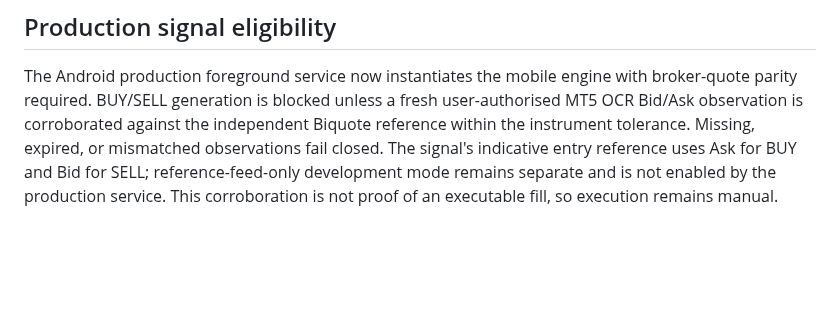
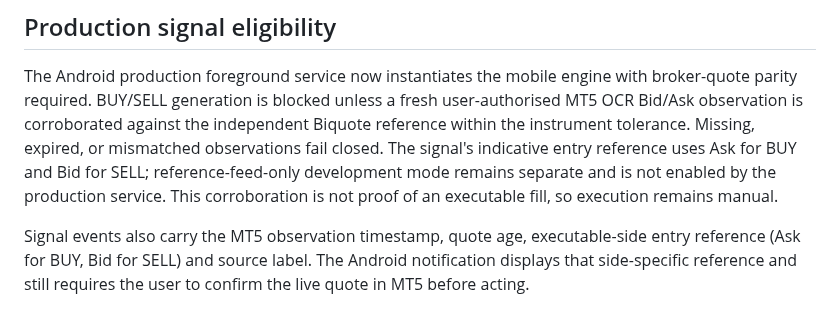
Before and after one commit to Nexora-Apparel/gold-scalper, a Markdown page: docs/veltrix-live-market-data.md, the part around the change. Rendered like a GitHub page; blank space fills up the shorter version.

Commit message:
Document executable-side signal metadata and manual confirmation display

```diff
--- a/docs/veltrix-live-market-data.md
+++ b/docs/veltrix-live-market-data.md
@@ -102,3 +102,5 @@ lib/scalping-historical-replay.js evaluates timestamped signals against chronolo
 ## Production signal eligibility
 
 The Android production foreground service now instantiates the mobile engine with broker-quote parity required. BUY/SELL generation is blocked unless a fresh user-authorised MT5 OCR Bid/Ask observation is corroborated against the independent Biquote reference within the instrument tolerance. Missing, expired, or mismatched observations fail closed. The signal's indicative entry reference uses Ask for BUY and Bid for SELL; reference-feed-only development mode remains separate and is not enabled by the production service. This corroboration is not proof of an executable fill, so execution remains manual.
+
+Signal events also carry the MT5 observation timestamp, quote age, executable-side entry reference (Ask for BUY, Bid for SELL) and source label. The Android notification displays that side-specific reference and still requires the user to confirm the live quote in MT5 before acting.
```
